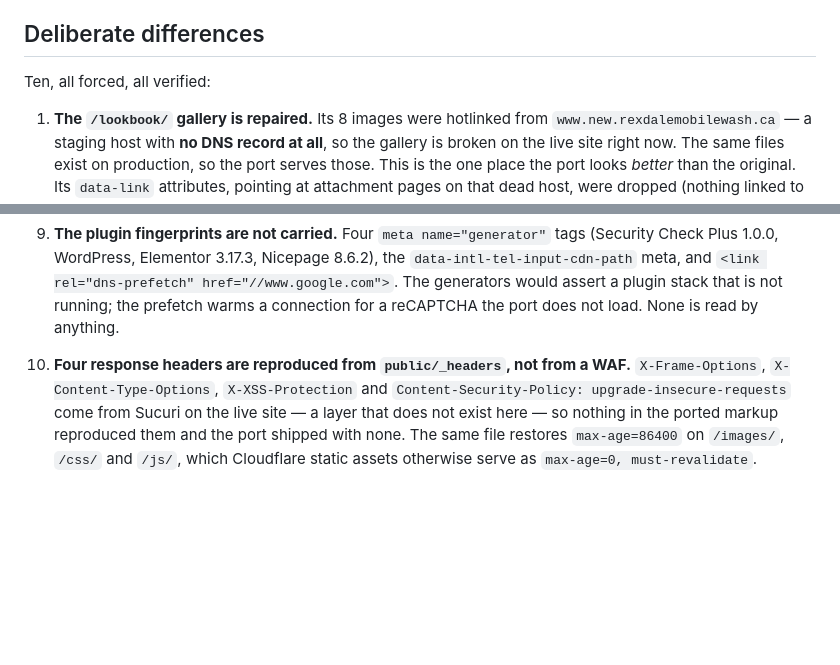
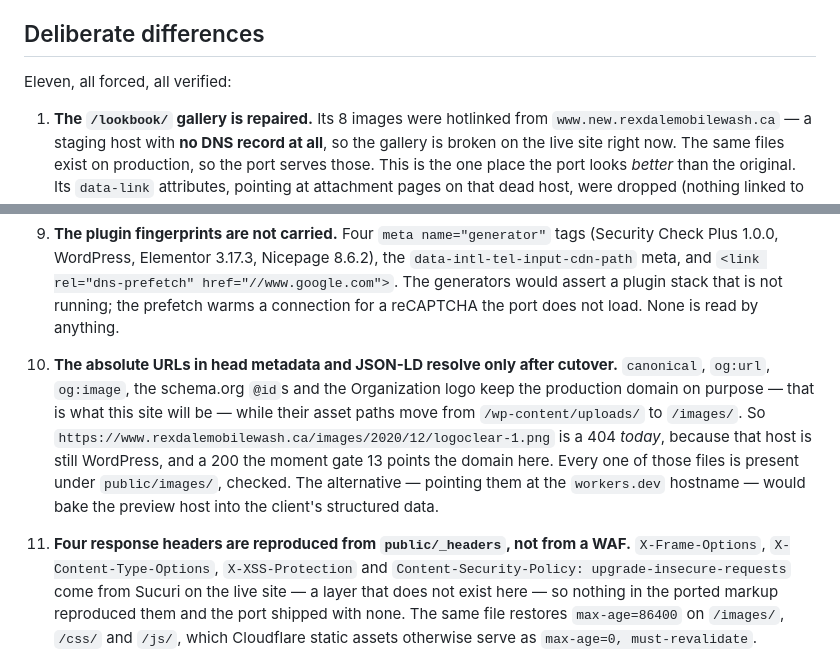
Before and after one commit to RexdaleMobileWash-ca/rexdalemobilewash, a Markdown page: README.md, 2 parts joined by grey strips. Rendered like a GitHub page; blank space fills up the shorter version.

Commit message:
Say why the absolute URLs in head metadata 404 until cutover
An asset sweep flagged the schema.org Organization logo and /lookbook/'s
og:image as 404s. They are, on the production host, today — rewrite_absolute
keeps that domain on purpose and only moves the path from /wp-content/uploads/
to /images/, so they turn 200 the moment gate 13 points the domain here. Every
file behind those URLs is present under public/images/, checked. Pointing them
at the workers.dev hostname instead would bake the preview host into the
client's structured data.

Co-Authored-By: Claude Opus 5 <noreply@anthropic.com>
Claude-Session: https://claude.ai/code/session_012GYfNu24PuiPqJWCkw9eE8

```diff
--- a/README.md
+++ b/README.md
@@ -378,7 +378,7 @@ as-is: the Google Fonts links are copied from the live site verbatim.
 
 ## Deliberate differences
 
-Ten, all forced, all verified:
+Eleven, all forced, all verified:
 
 1. **The `/lookbook/` gallery is repaired.** Its 8 images were hotlinked from
    `www.new.rexdalemobilewash.ca` — a staging host with **no DNS record at all**,
@@ -460,7 +460,18 @@ Ten, all forced, all verified:
    assert a plugin stack that is not running; the prefetch warms a connection
    for a reCAPTCHA the port does not load. None is read by anything.
 
-10. **Four response headers are reproduced from `public/_headers`, not from a
+10. **The absolute URLs in head metadata and JSON-LD resolve only after
+    cutover.** `canonical`, `og:url`, `og:image`, the schema.org `@id`s and the
+    Organization logo keep the production domain on purpose — that is what this
+    site will be — while their asset paths move from `/wp-content/uploads/` to
+    `/images/`. So `https://www.rexdalemobilewash.ca/images/2020/12/logoclear-1.png`
+    is a 404 *today*, because that host is still WordPress, and a 200 the moment
+    gate 13 points the domain here. Every one of those files is present under
+    `public/images/`, checked. The alternative — pointing them at the
+    `workers.dev` hostname — would bake the preview host into the client's
+    structured data.
+
+11. **Four response headers are reproduced from `public/_headers`, not from a
     WAF.** `X-Frame-Options`, `X-Content-Type-Options`, `X-XSS-Protection` and
     `Content-Security-Policy: upgrade-insecure-requests` come from Sucuri on the
     live site — a layer that does not exist here — so nothing in the ported
```
